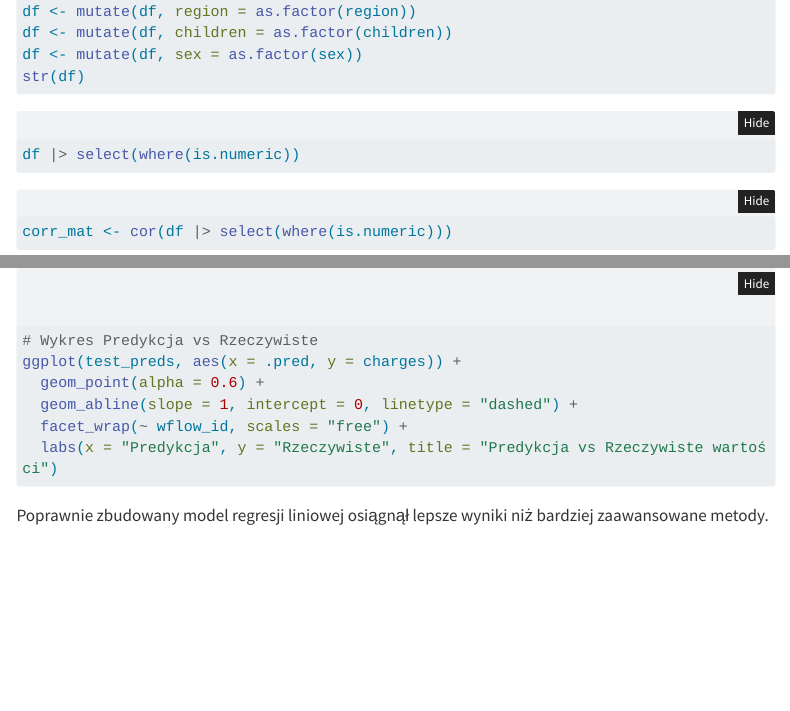
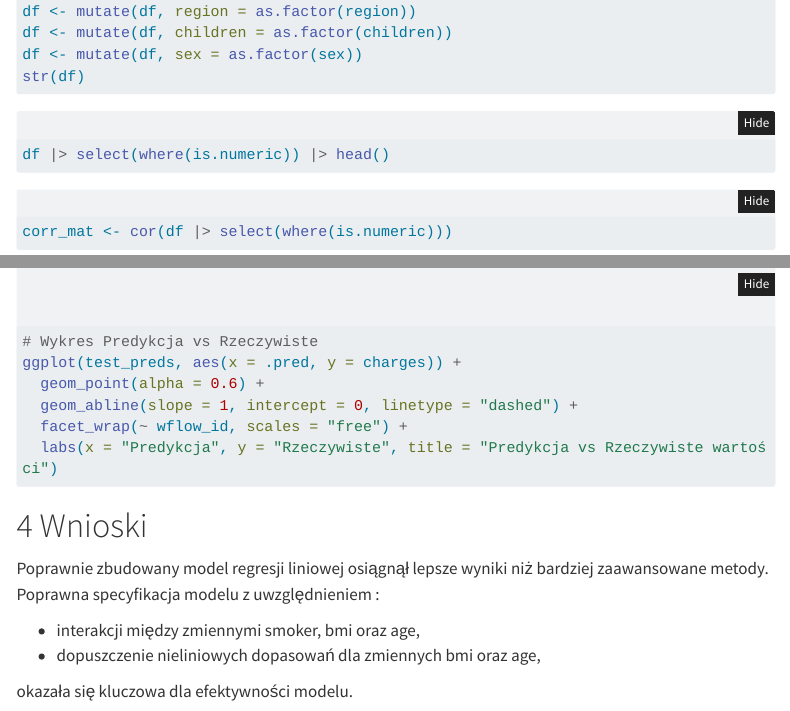
Before and after one commit to SzymonJot/Insurance_Estimation, a Quarto document (Insurance_Estimation.qmd): the page in a window 1100 px wide, from 5730 px down, and a second part further down, joined at a grey line. Rendered offline with R 4.5, knitr and Pandoc in place of Quarto, with nearby package versions; the code chunks are not run, so their results and figures are left out; menus at the side of the page are left out; long lines of code are wrapped.

Commit message:
Finalized conclusions

````diff
--- a/Insurance_Estimation.qmd
+++ b/Insurance_Estimation.qmd
@@ -28,6 +28,8 @@ execute:
   echo: true
   warning: false
   message: false
+  cache: true
+freeze: auto
 ---
 # Wstęp
 
@@ -294,7 +296,7 @@ str(df)
 ```
 
 ```{r}
-df |> select(where(is.numeric))
+df |> select(where(is.numeric)) |> head()
 ```
 
 ```{r}
@@ -604,5 +607,11 @@ ggplot(test_preds, aes(x = .pred, y = charges)) +
   labs(x = "Predykcja", y = "Rzeczywiste", title = "Predykcja vs Rzeczywiste wartości")
 ```
 
+# Wnioski
 
-Poprawnie zbudowany model regresji liniowej osiągnął lepsze wyniki niż bardziej zaawansowane metody.
+Poprawnie zbudowany model regresji liniowej osiągnął lepsze wyniki niż bardziej zaawansowane metody. Poprawna specyfikacja modelu z uwzględnieniem :
+
+* interakcji między zmiennymi smoker, bmi oraz age,
+* dopuszczenie nieliniowych dopasowań dla zmiennych bmi oraz age,
+
+okazała się kluczowa dla efektywności modelu.
````
Also changed, not shown: Insurance_Estimation.html, Insurance_Estimation.qmd (5 more changed lines).
